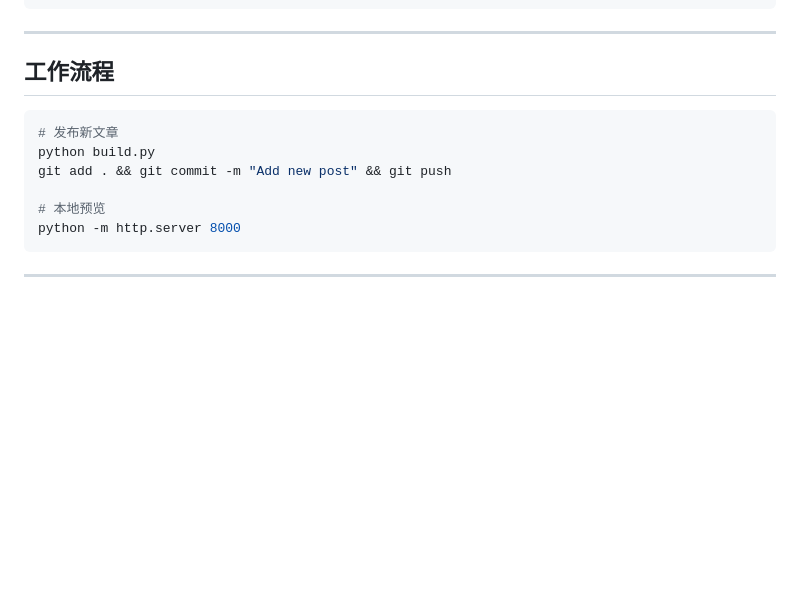
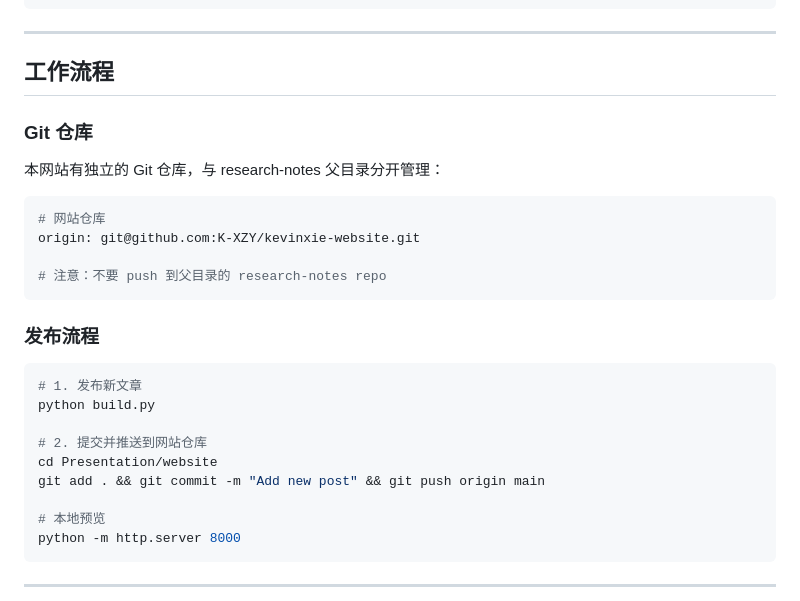
Before and after one commit to K-XZY/K-XZY.github.io, a Markdown page: README.md, the part around the change. Rendered like a GitHub page; blank space fills up the shorter version.

Commit message:
Add git repo info to README

````diff
--- a/README.md
+++ b/README.md
@@ -217,10 +217,26 @@ summary: A personal guide on reading academic papers.
 
 ## 工作流程
 
+### Git 仓库
+
+本网站有独立的 Git 仓库，与 research-notes 父目录分开管理：
+
 ```bash
-# 发布新文章
+# 网站仓库
+origin: git@github.com:K-XZY/kevinxie-website.git
+
+# 注意：不要 push 到父目录的 research-notes repo
+```
+
+### 发布流程
+
+```bash
+# 1. 发布新文章
 python build.py
-git add . && git commit -m "Add new post" && git push
+
+# 2. 提交并推送到网站仓库
+cd Presentation/website
+git add . && git commit -m "Add new post" && git push origin main
 
 # 本地预览
 python -m http.server 8000
````
